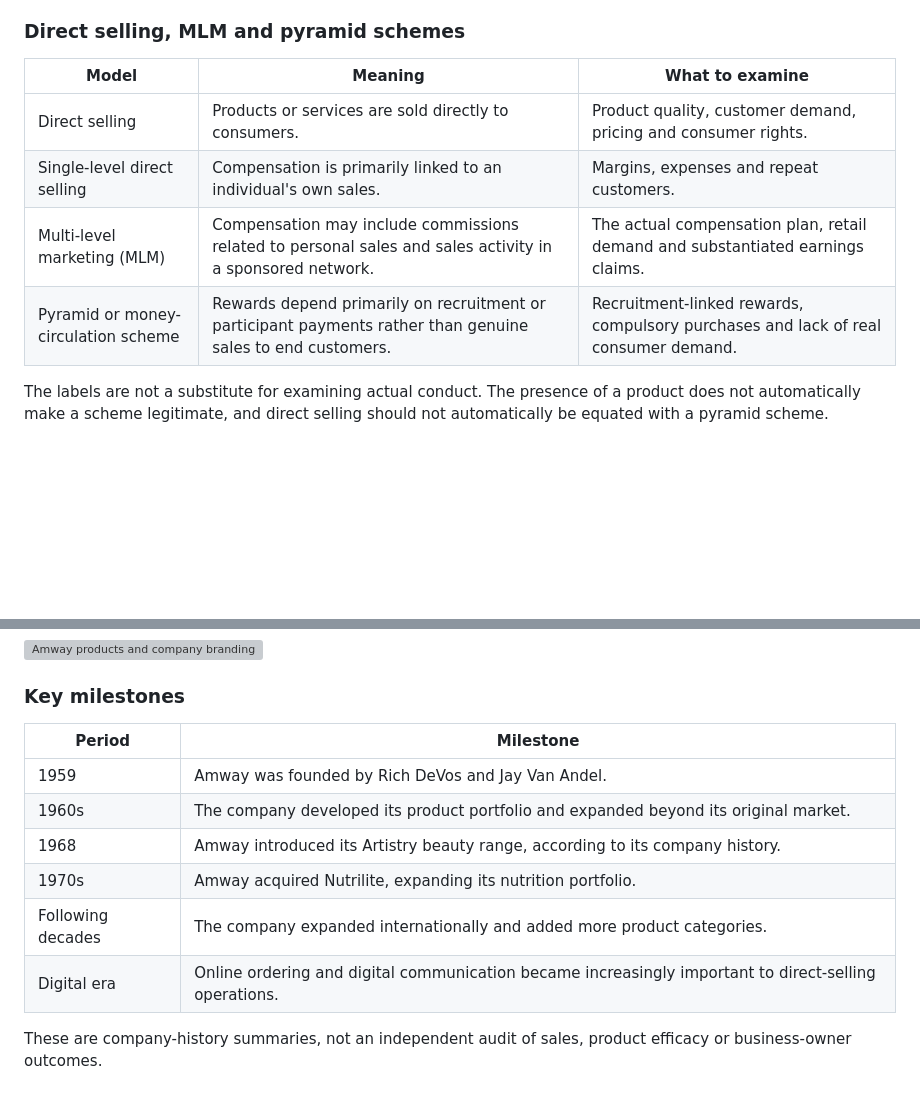
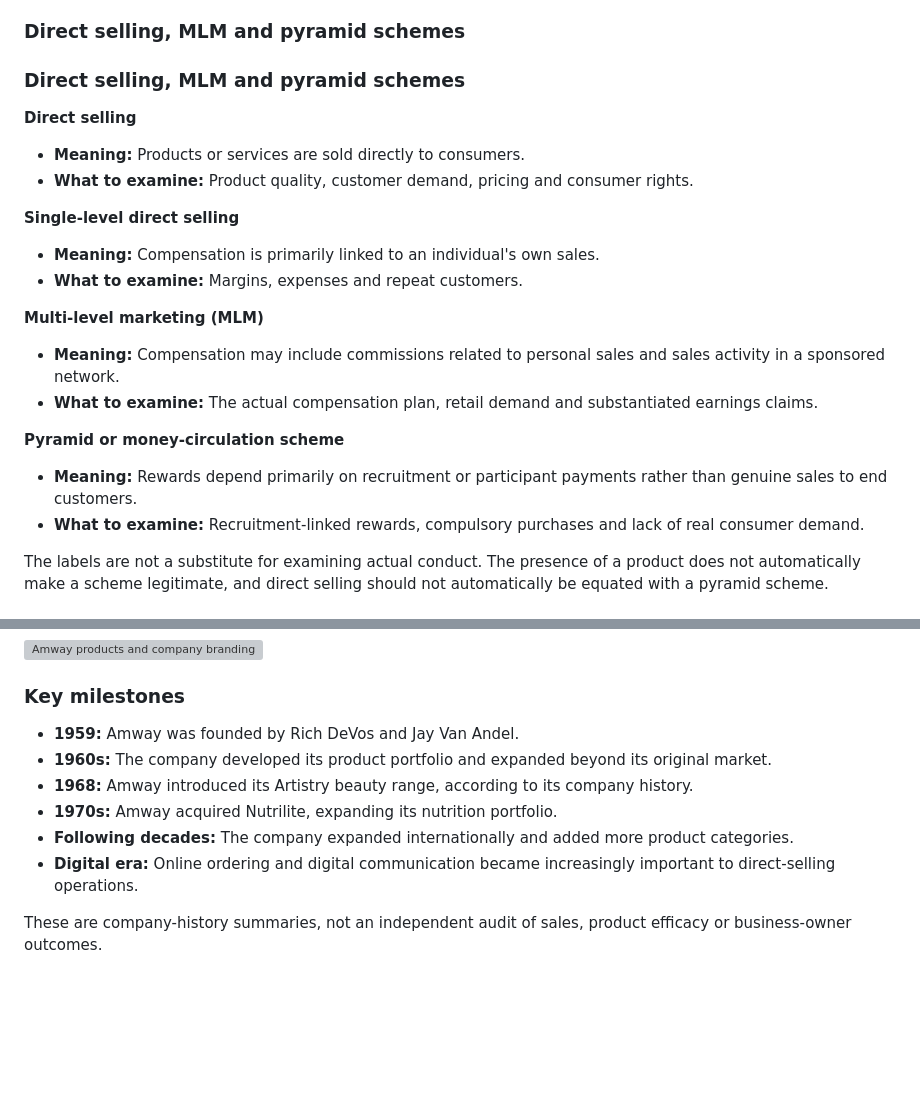
Before and after one commit to curiosphere-labs/CurioSphere, a Markdown page: content/articles/direct-selling-amway.md, 2 parts joined by grey strips. Drawn GitHub-style; blank space fills up the shorter version; grey boxes are pictures that could not be loaded.

```diff
--- a/content/articles/direct-selling-amway.md
+++ b/content/articles/direct-selling-amway.md
@@ -35,12 +35,24 @@ The model can offer customers personal service and product explanations. It may
 
 ### Direct selling, MLM and pyramid schemes
 
-| Model | Meaning | What to examine |
-|---|---|---|
-| Direct selling | Products or services are sold directly to consumers. | Product quality, customer demand, pricing and consumer rights. |
-| Single-level direct selling | Compensation is primarily linked to an individual's own sales. | Margins, expenses and repeat customers. |
-| Multi-level marketing (MLM) | Compensation may include commissions related to personal sales and sales activity in a sponsored network. | The actual compensation plan, retail demand and substantiated earnings claims. |
-| Pyramid or money-circulation scheme | Rewards depend primarily on recruitment or participant payments rather than genuine sales to end customers. | Recruitment-linked rewards, compulsory purchases and lack of real consumer demand. |
+
+### Direct selling, MLM and pyramid schemes
+
+**Direct selling**
+- **Meaning:** Products or services are sold directly to consumers.
+- **What to examine:** Product quality, customer demand, pricing and consumer rights.
+
+**Single-level direct selling**
+- **Meaning:** Compensation is primarily linked to an individual's own sales.
+- **What to examine:** Margins, expenses and repeat customers.
+
+**Multi-level marketing (MLM)**
+- **Meaning:** Compensation may include commissions related to personal sales and sales activity in a sponsored network.
+- **What to examine:** The actual compensation plan, retail demand and substantiated earnings claims.
+
+**Pyramid or money-circulation scheme**
+- **Meaning:** Rewards depend primarily on recruitment or participant payments rather than genuine sales to end customers.
+- **What to examine:** Recruitment-linked rewards, compulsory purchases and lack of real consumer demand.
 
 The labels are not a substitute for examining actual conduct. The presence of a product does not automatically make a scheme legitimate, and direct selling should not automatically be equated with a pyramid scheme.
 
@@ -72,14 +84,12 @@ Amway subsequently expanded into areas including home care, beauty and nutrition
 
 ### Key milestones
 
-| Period | Milestone |
-|---|---|
-| 1959 | Amway was founded by Rich DeVos and Jay Van Andel. |
-| 1960s | The company developed its product portfolio and expanded beyond its original market. |
-| 1968 | Amway introduced its Artistry beauty range, according to its company history. |
-| 1970s | Amway acquired Nutrilite, expanding its nutrition portfolio. |
-| Following decades | The company expanded internationally and added more product categories. |
-| Digital era | Online ordering and digital communication became increasingly important to direct-selling operations. |
+- **1959:** Amway was founded by Rich DeVos and Jay Van Andel.
+- **1960s:** The company developed its product portfolio and expanded beyond its original market.
+- **1968:** Amway introduced its Artistry beauty range, according to its company history.
+- **1970s:** Amway acquired Nutrilite, expanding its nutrition portfolio.
+- **Following decades:** The company expanded internationally and added more product categories.
+- **Digital era:** Online ordering and digital communication became increasingly important to direct-selling operations.
 
 These are company-history summaries, not an independent audit of sales, product efficacy or business-owner outcomes.
 
```
